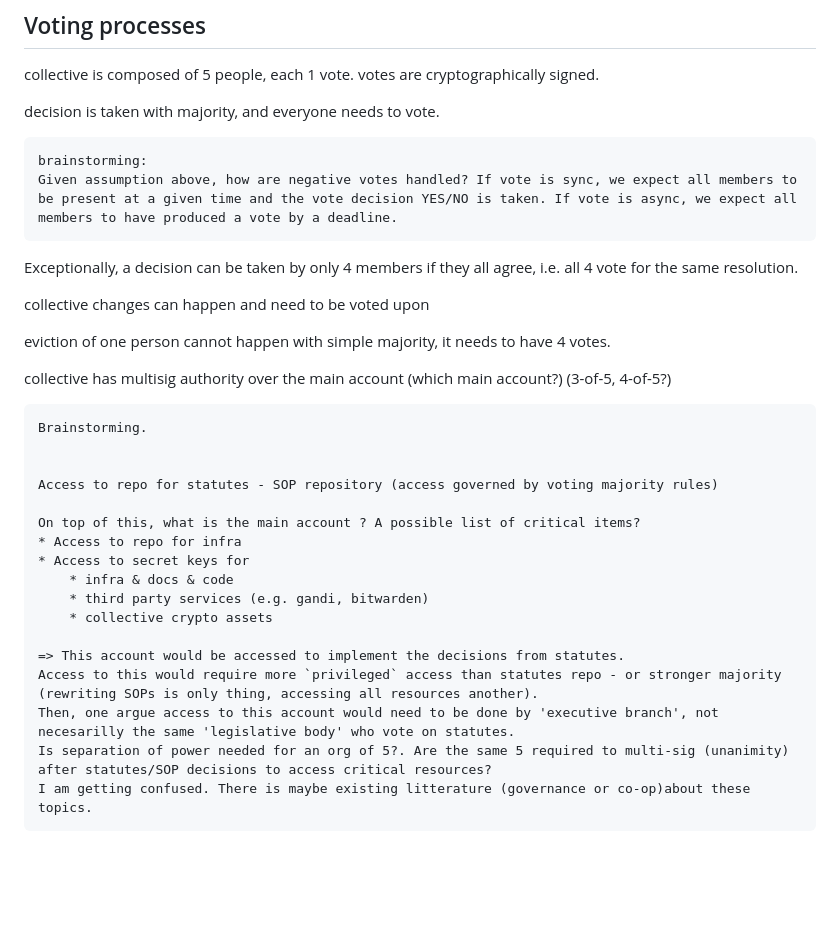
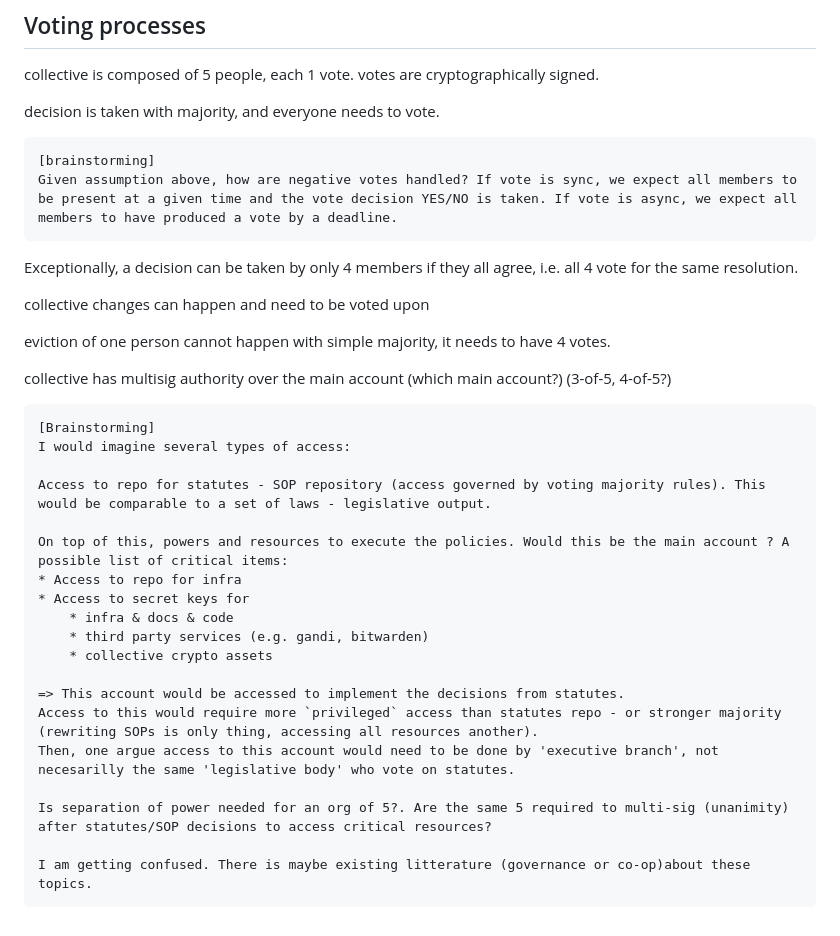
Before and after one commit to bbdumdum/digitalgaia, a Markdown page: organization/voting.md, the part around the change. GitHub-like rendering; blank space fills up the shorter version.

````diff
--- a/organization/voting.md
+++ b/organization/voting.md
@@ -37,7 +37,7 @@ collective is composed of 5 people, each 1 vote. votes are cryptographically sig
 decision is taken with majority, and everyone needs to vote.
 
 ```{note}
-brainstorming:
+[brainstorming]
 Given assumption above, how are negative votes handled? If vote is sync, we expect all members to be present at a given time and the vote decision YES/NO is taken. If vote is async, we expect all members to have produced a vote by a deadline.
 ```
 
@@ -50,12 +50,12 @@ eviction of one person cannot happen with simple majority, it needs to have 4 vo
 collective has multisig authority over the main account (which main account?) (3-of-5, 4-of-5?)
 
 ```{note}
-Brainstorming.
+[Brainstorming]
+I would imagine several types of access:
 
+Access to repo for statutes - SOP repository (access governed by voting majority rules). This would be comparable to a set of laws - legislative output.
 
-Access to repo for statutes - SOP repository (access governed by voting majority rules)
-
-On top of this, what is the main account ? A possible list of critical items?
+On top of this, powers and resources to execute the policies. Would this be the main account ? A possible list of critical items:
 * Access to repo for infra
 * Access to secret keys for
     * infra & docs & code
@@ -65,6 +65,8 @@ On top of this, what is the main account ? A possible list of critical items?
 => This account would be accessed to implement the decisions from statutes.
 Access to this would require more `privileged` access than statutes repo - or stronger majority (rewriting SOPs is only thing, accessing all resources another).
 Then, one argue access to this account would need to be done by 'executive branch', not necesarilly the same 'legislative body' who vote on statutes.
+
 Is separation of power needed for an org of 5?. Are the same 5 required to multi-sig (unanimity) after statutes/SOP decisions to access critical resources?
+
 I am getting confused. There is maybe existing litterature (governance or co-op)about these topics.
 ```
````
